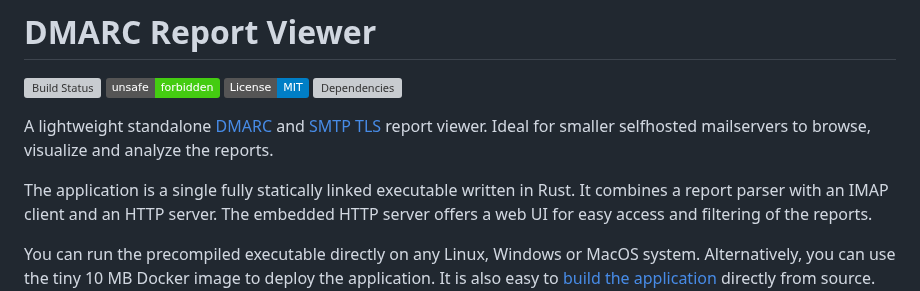
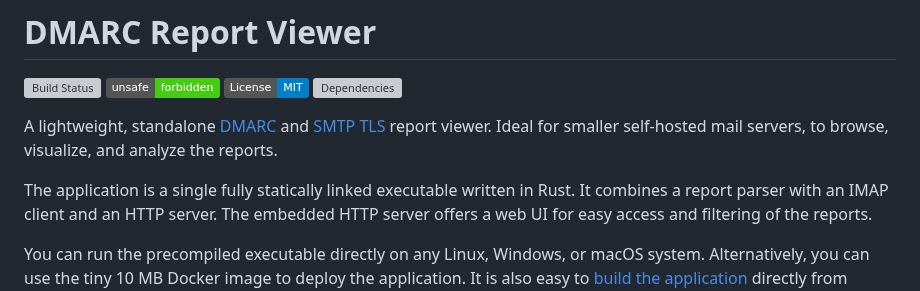
Before and after one commit to cry-inc/dmarc-report-viewer, a Markdown page: README.md, the part around one of its changes. Drawn GitHub-style; badges without logos; grey boxes are pictures that could not be loaded.

```diff
--- a/README.md
+++ b/README.md
@@ -4,14 +4,14 @@
 [![License: MIT](https://img.shields.io/badge/License-MIT-blue.svg)](https://opensource.org/licenses/MIT)
 [![Dependencies](https://deps.rs/repo/github/cry-inc/dmarc-report-viewer/status.svg)](https://deps.rs/repo/github/cry-inc/dmarc-report-viewer)
 
-A lightweight standalone [DMARC](https://en.wikipedia.org/wiki/DMARC#Aggregate_reports) and [SMTP TLS](https://en.wikipedia.org/wiki/Simple_Mail_Transfer_Protocol#SMTP_TLS_Reporting) report viewer.
-Ideal for smaller selfhosted mailservers to browse, visualize and analyze the reports.
+A lightweight, standalone [DMARC](https://en.wikipedia.org/wiki/DMARC#Aggregate_reports) and [SMTP TLS](https://en.wikipedia.org/wiki/Simple_Mail_Transfer_Protocol#SMTP_TLS_Reporting) report viewer.
+Ideal for smaller self-hosted mail servers, to browse, visualize, and analyze the reports.
 
 The application is a single fully statically linked executable written in Rust.
 It combines a report parser with an IMAP client and an HTTP server.
 The embedded HTTP server offers a web UI for easy access and filtering of the reports.
 
-You can run the precompiled executable directly on any Linux, Windows or MacOS system.
+You can run the precompiled executable directly on any Linux, Windows, or macOS system.
 Alternatively, you can use the tiny 10 MB Docker image to deploy the application.
 It is also easy to [build the application](#build-from-source) directly from source.
 
```
Also changed, not shown: other parts of README.md (+41 -41 lines).
